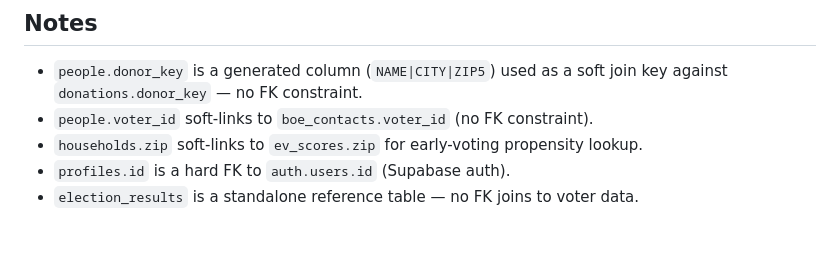
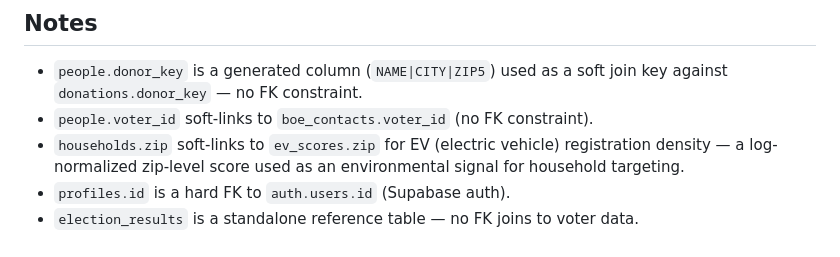
Before and after one commit to BayRyan97/rock_the_vote, a Markdown page: docs/schema.md, the part around the change. GitHub-like rendering.

Commit message:
Fix ev_scores note: EV = electric vehicle, not early voting

```diff
--- a/docs/schema.md
+++ b/docs/schema.md
@@ -139,6 +139,6 @@ erDiagram
 
 - `people.donor_key` is a generated column (`NAME|CITY|ZIP5`) used as a soft join key against `donations.donor_key` — no FK constraint.
 - `people.voter_id` soft-links to `boe_contacts.voter_id` (no FK constraint).
-- `households.zip` soft-links to `ev_scores.zip` for early-voting propensity lookup.
+- `households.zip` soft-links to `ev_scores.zip` for EV (electric vehicle) registration density — a log-normalized zip-level score used as an environmental signal for household targeting.
 - `profiles.id` is a hard FK to `auth.users.id` (Supabase auth).
 - `election_results` is a standalone reference table — no FK joins to voter data.
```
